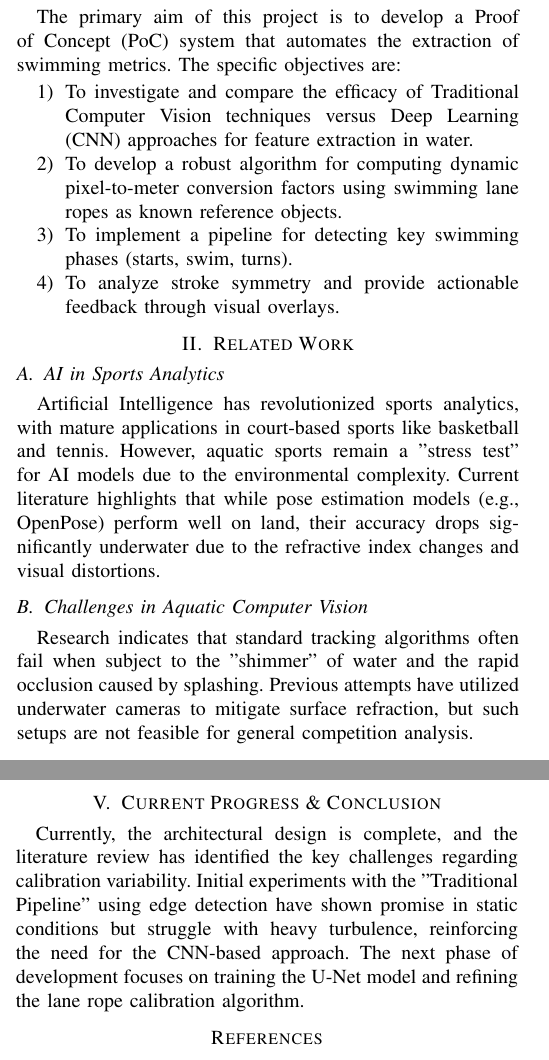
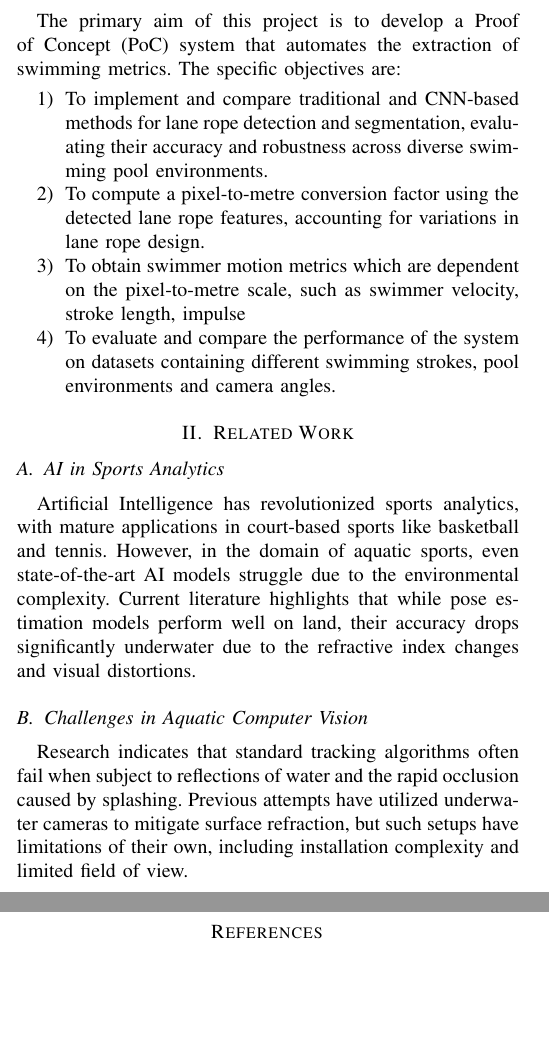
Before and after one commit to funtimezallaround/FYP, a LaTeX paper (Progress Report/conference-latex-template_10-17-19/Conference-LaTeX-template_10-17-19/conference_101719.tex): two parts of the columns of pages 1 and 2 of 2, joined at a grey line, cut so that both start at the same text, the shorter picture padded with empty space. Compiled offline with pdfLaTeX; a missing font is replaced by an installed copy or a similar font; a LaTeX package or settings file that is missing is left out.

Commit message:
corrected wording

```diff
--- a/Progress Report/conference-latex-template_10-17-19/Conference-LaTeX-template_10-17-19/conference_101719.tex
+++ b/Progress Report/conference-latex-template_10-17-19/Conference-LaTeX-template_10-17-19/conference_101719.tex
@@ -48,18 +45,18 @@ There is a distinct lack of robust, automated systems that can operate on standa
 \subsection{Aims and Objectives}
 The primary aim of this project is to develop a Proof of Concept (PoC) system that automates the extraction of swimming metrics. The specific objectives are:
 \begin{enumerate}
-    \item To investigate and compare the efficacy of Traditional Computer Vision techniques versus Deep Learning (CNN) approaches for feature extraction in water.
-    \item To develop a robust algorithm for computing dynamic pixel-to-meter conversion factors using swimming lane ropes as known reference objects.
-    \item To implement a pipeline for detecting key swimming phases (starts, swim, turns).
-    \item To analyze stroke symmetry and provide actionable feedback through visual overlays.
+    \item To implement and compare traditional and CNN-based methods for lane rope detection and segmentation, evaluating their accuracy and robustness across diverse swimming pool environments.
+    \item To compute a pixel-to-metre conversion factor using the detected lane rope features, accounting for variations in lane rope design.
+    \item To obtain swimmer motion metrics which are dependent on the pixel-to-metre scale, such as swimmer velocity, stroke length, impulse
+    \item To evaluate and compare the performance of the system on datasets containing different swimming strokes, pool environments and camera angles.
 \end{enumerate}
 
 \section{Related Work}
 
 \subsection{AI in Sports Analytics}
-Artificial Intelligence has revolutionized sports analytics, with mature applications in court-based sports like basketball and tennis. However, aquatic sports remain a "stress test" for AI models due to the environmental complexity. Current literature highlights that while pose estimation models (e.g., OpenPose) perform well on land, their accuracy drops significantly underwater due to the refractive index changes and visual distortions.
+Artificial Intelligence has revolutionized sports analytics, with mature applications in court-based sports like basketball and tennis. However, in the domain of aquatic sports, even state-of-the-art AI models struggle due to the environmental complexity. Current literature highlights that while pose estimation models perform well on land, their accuracy drops significantly underwater due to the refractive index changes and visual distortions.
 
 \subsection{Challenges in Aquatic Computer Vision}
-Research indicates that standard tracking algorithms often fail when subject to the "shimmer" of water and the rapid occlusion caused by splashing. Previous attempts have utilized underwater cameras to mitigate surface refraction, but such setups are not feasible for general competition analysis.
+Research indicates that standard tracking algorithms often fail when subject to reflections of water and the rapid occlusion caused by splashing. Previous attempts have utilized underwater cameras to mitigate surface refraction, but such setups have limitations of their own, including installation complexity and limited field of view.
 
 \subsection{Gap Analysis: Dynamic Scaling}
@@ -96,8 +93,6 @@ The validation of the proposed system will be conducted through both quantitativ
 \subsection{Qualitative Evaluation}
 Expert feedback will be solicited from swimming coaches. They will assess the utility of the visual overlays and the relevance of the symmetry metrics. This feedback will be gathered via a structured survey focusing on the system's potential for real-world training integration.
 
-\section{Current Progress \& Conclusion}
-Currently, the architectural design is complete, and the literature review has identified the key challenges regarding calibration variability. Initial experiments with the "Traditional Pipeline" using edge detection have shown promise in static conditions but struggle with heavy turbulence, reinforcing the need for the CNN-based approach. The next phase of development focuses on training the U-Net model and refining the lane rope calibration algorithm.
 
 \begin{thebibliography}{00}
     % Placeholder references based on your topic.
```
Also changed, not shown: Progress Report/conference-latex-template_10-17-19/Conference-LaTeX-template_10-17-19/conference_101719.tex (15 more changed lines). Lines whose indentation alone changed are shown as unchanged.
